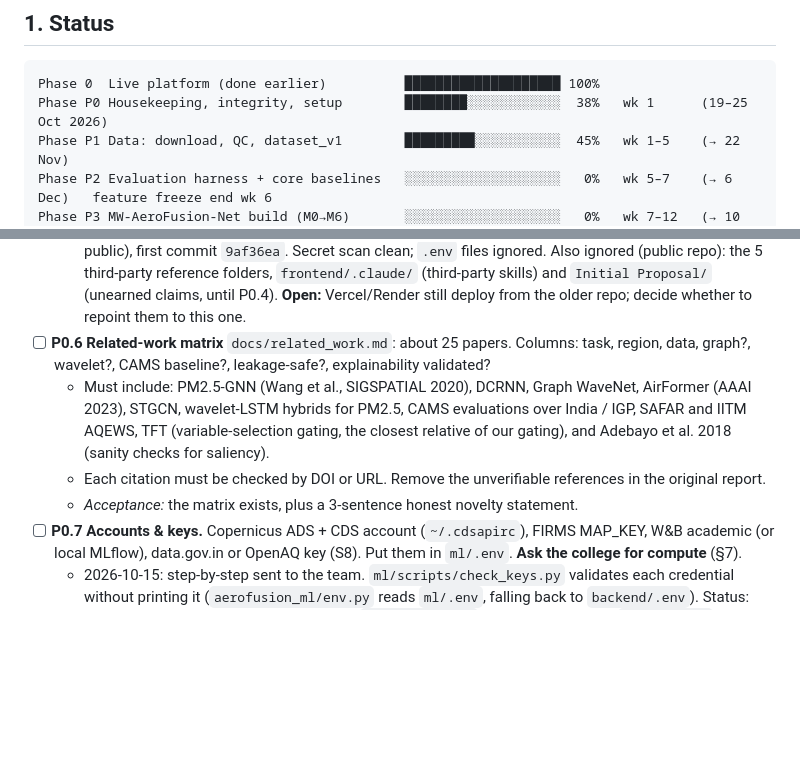
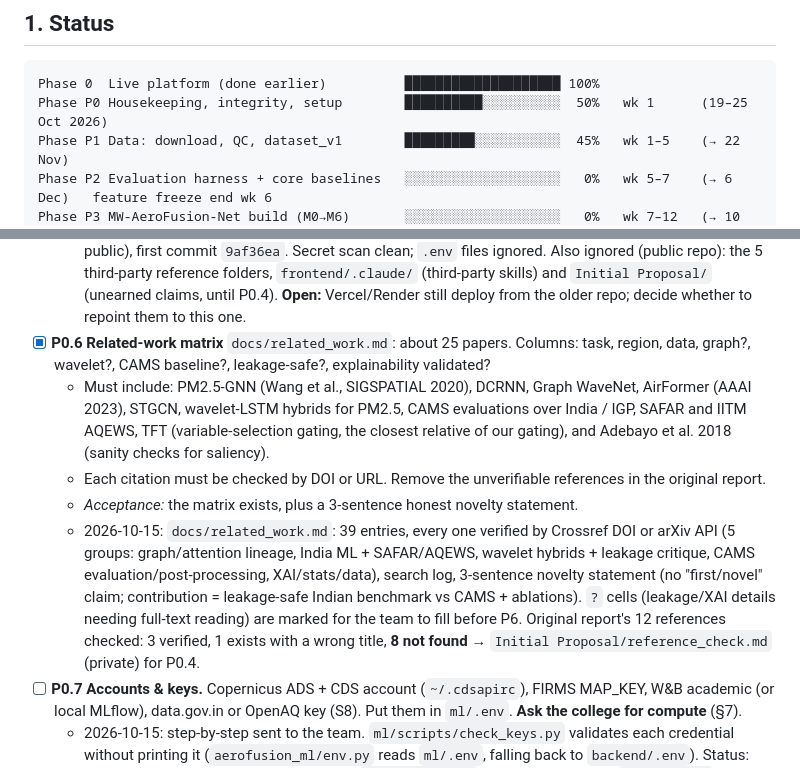
Before and after one commit to Shashankkaranamr/AeroFusion-MP, a Markdown page: PROGRESS.md, 2 parts joined by grey strips. Drawn GitHub-style; blank space fills up the shorter version.

Commit message:
P0.6 related-work matrix: 39 Crossref/arXiv-verified entries, search log, honest novelty statement
Co-Authored-By: Claude Opus 5.5 <noreply@anthropic.com>

````diff
--- a/PROGRESS.md
+++ b/PROGRESS.md
@@ -46,7 +46,7 @@ Run its tests. Tick the box, add a one-line note with date and run_id/file. Phas
 
 ```
 Phase 0  Live platform (done earlier)          ████████████████████ 100%
-Phase P0 Housekeeping, integrity, setup        ████████░░░░░░░░░░░░  38%   wk 1      (19–25 Oct 2026)
+Phase P0 Housekeeping, integrity, setup        ██████████░░░░░░░░░░  50%   wk 1      (19–25 Oct 2026)
 Phase P1 Data: download, QC, dataset_v1        █████████░░░░░░░░░░░  45%   wk 1–5    (→ 22 Nov)
 Phase P2 Evaluation harness + core baselines   ░░░░░░░░░░░░░░░░░░░░   0%   wk 5–7    (→ 6 Dec)   feature freeze end wk 6
 Phase P3 MW-AeroFusion-Net build (M0→M6)       ░░░░░░░░░░░░░░░░░░░░   0%   wk 7–12   (→ 10 Jan)  model freeze end wk 12
@@ -284,13 +284,18 @@ ml/
     Secret scan clean; `.env` files ignored. Also ignored (public repo): the 5 third-party reference folders,
     `frontend/.claude/` (third-party skills) and `Initial Proposal/` (unearned claims, until P0.4).
     **Open:** Vercel/Render still deploy from the older repo; decide whether to repoint them to this one.
-- [ ] **P0.6 Related-work matrix** `docs/related_work.md`: about 25 papers. Columns: task, region, data, graph?,
+- [x] **P0.6 Related-work matrix** `docs/related_work.md`: about 25 papers. Columns: task, region, data, graph?,
   wavelet?, CAMS baseline?, leakage-safe?, explainability validated?
   - Must include: PM2.5-GNN (Wang et al., SIGSPATIAL 2020), DCRNN, Graph WaveNet, AirFormer (AAAI 2023), STGCN,
     wavelet-LSTM hybrids for PM2.5, CAMS evaluations over India / IGP, SAFAR and IITM AQEWS, TFT (variable-selection
     gating, the closest relative of our gating), and Adebayo et al. 2018 (sanity checks for saliency).
   - Each citation must be checked by DOI or URL. Remove the unverifiable references in the original report.
   - *Acceptance:* the matrix exists, plus a 3-sentence honest novelty statement.
+  - 2026-10-15: `docs/related_work.md`: 39 entries, every one verified by Crossref DOI or arXiv API (5 groups: graph/attention
+    lineage, India ML + SAFAR/AQEWS, wavelet hybrids + leakage critique, CAMS evaluation/post-processing, XAI/stats/data), search
+    log, 3-sentence novelty statement (no "first/novel" claim; contribution = leakage-safe Indian benchmark vs CAMS + ablations).
+    `?` cells (leakage/XAI details needing full-text reading) are marked for the team to fill before P6. Original report's 12
+    references checked: 3 verified, 1 exists with a wrong title, **8 not found** → `Initial Proposal/reference_check.md` (private) for P0.4.
 - [ ] **P0.7 Accounts & keys.** Copernicus ADS + CDS account (`~/.cdsapirc`), FIRMS MAP_KEY, W&B academic (or
   local MLflow), data.gov.in or OpenAQ key (S8). Put them in `ml/.env`. **Ask the college for compute** (§7).
   - 2026-10-15: step-by-step sent to the team. `ml/scripts/check_keys.py` validates each credential without printing it
````
Also changed, not shown: docs/related_work.md (added, +96 -0 lines).
